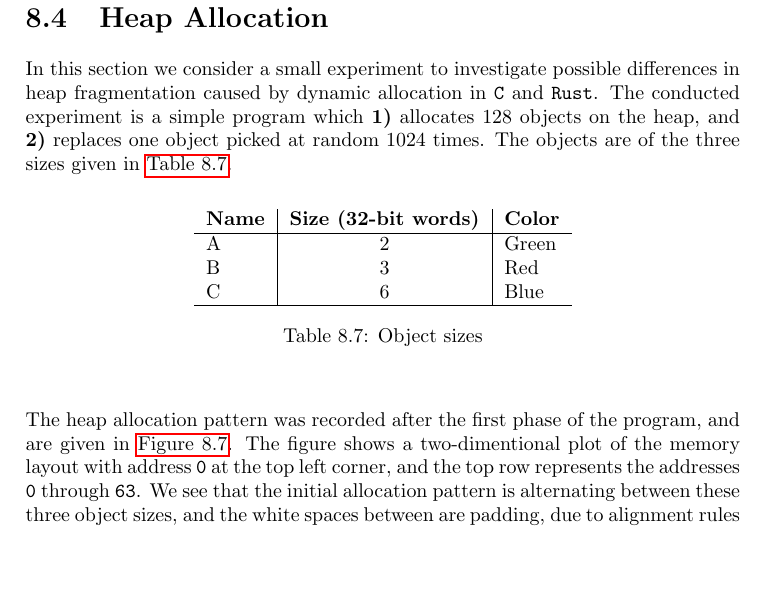
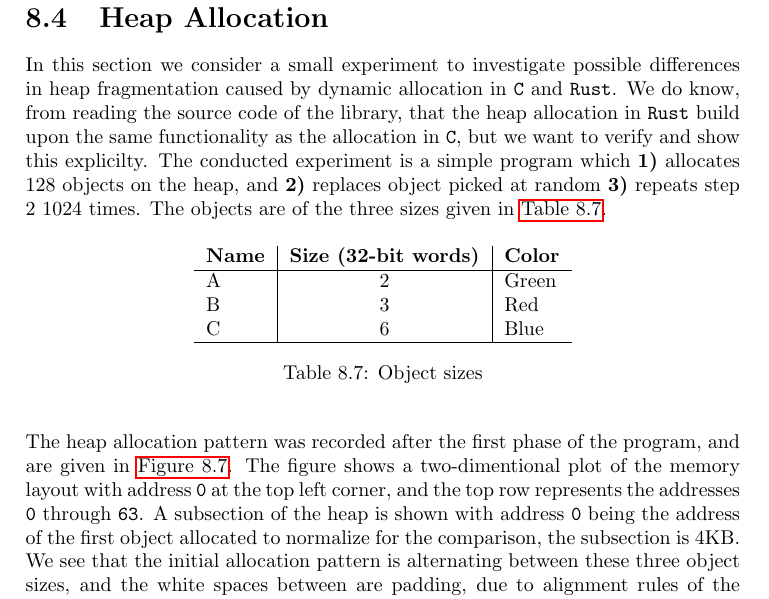
Before and after one commit to sondrele/thesis, a LaTeX thesis (main.tex, which reads results/heap.tex): part of page 132 of 148, cut so that both start at the same text, the shorter picture padded with empty space. Compiled offline with pdfLaTeX.

Commit message:
Clarifying the intent and the section

```diff
--- a/results/heap.tex
+++ b/results/heap.tex
@@ -1,7 +1,8 @@
 \section{Heap Allocation}
 \label{sec:res:heap}
 In this section we consider a small experiment to investigate possible differences in heap fragmentation caused by dynamic allocation in {\C} and {\rust}.
-The conducted experiment is a simple program which \textbf{1)} allocates 128 objects on the heap, and \textbf{2)} replaces one object picked at random 1024 times.
+We do know, from reading the source code of the library, that the heap allocation in {\rust} build upon the same functionality as the allocation in {\C}, but we want to verify and show this explicilty.
+The conducted experiment is a simple program which \textbf{1)} allocates 128 objects on the heap, and \textbf{2)} replaces object picked at random \textbf{3)} repeats step 2 1024 times.
 The objects are of the three sizes given in \autoref{tab:heap:objects}.
 
 \begin{table}[H]
@@ -20,6 +21,7 @@ The objects are of the three sizes given in \autoref{tab:heap:objects}.
 
 The heap allocation pattern was recorded after the first phase of the program, and are given in \autoref{fig:heap:init}.
 The figure shows a two-dimentional plot of the memory layout with address \mem{0} at the top left corner, and the top row represents the addresses \mem{0} through \mem{63}.
+A subsection of the heap is shown with address \mem{0} being the address of the first object allocated to normalize for the comparison, the subsection is 4KB.
 We see that the initial allocation pattern is alternating between these three object sizes, and the white spaces between are padding, due to alignment rules of the allocator.
 The objects are created in the same order in both {\C} and {\rust} and we see that the allocation patterns are identical.
 
```
